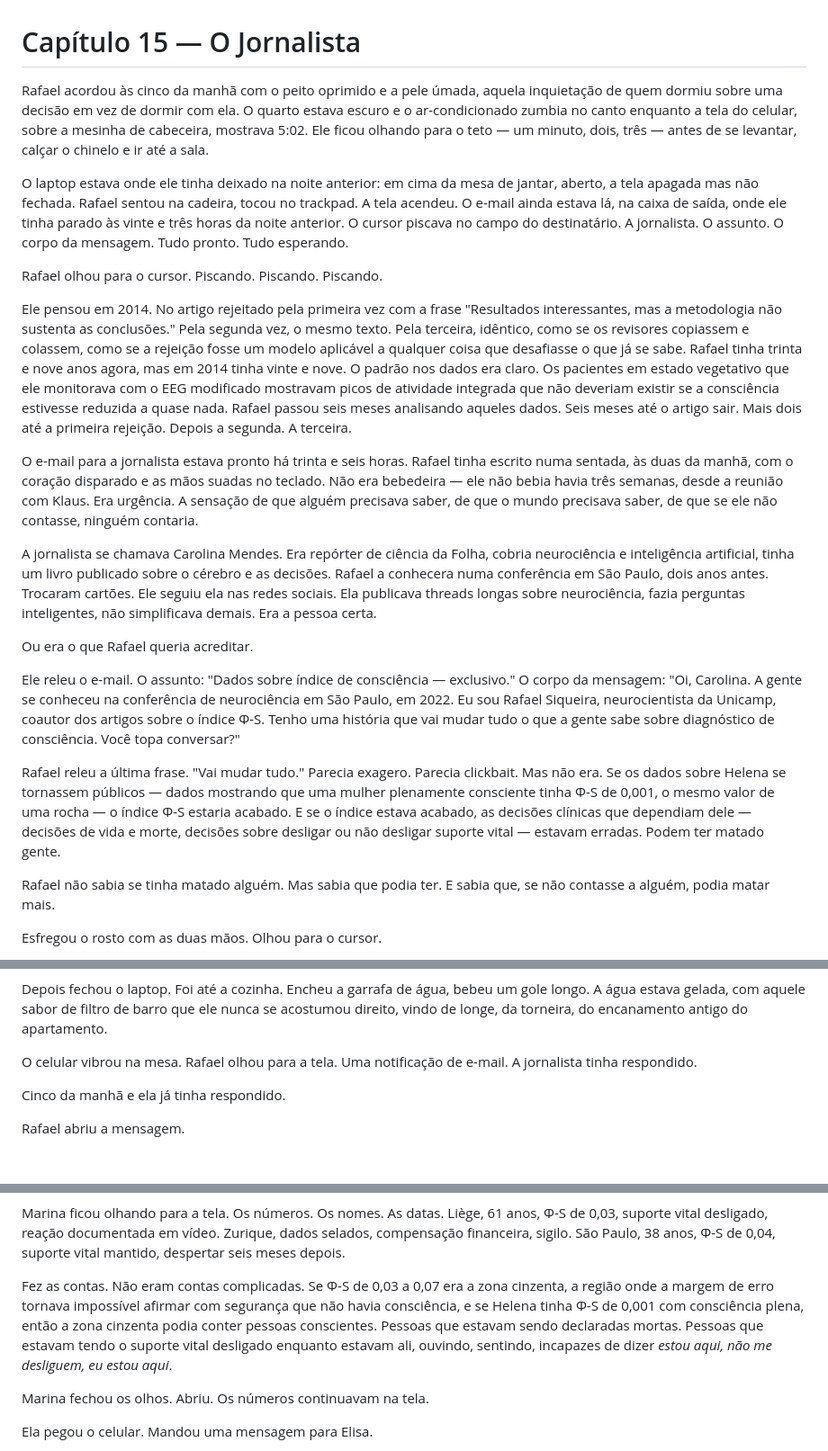
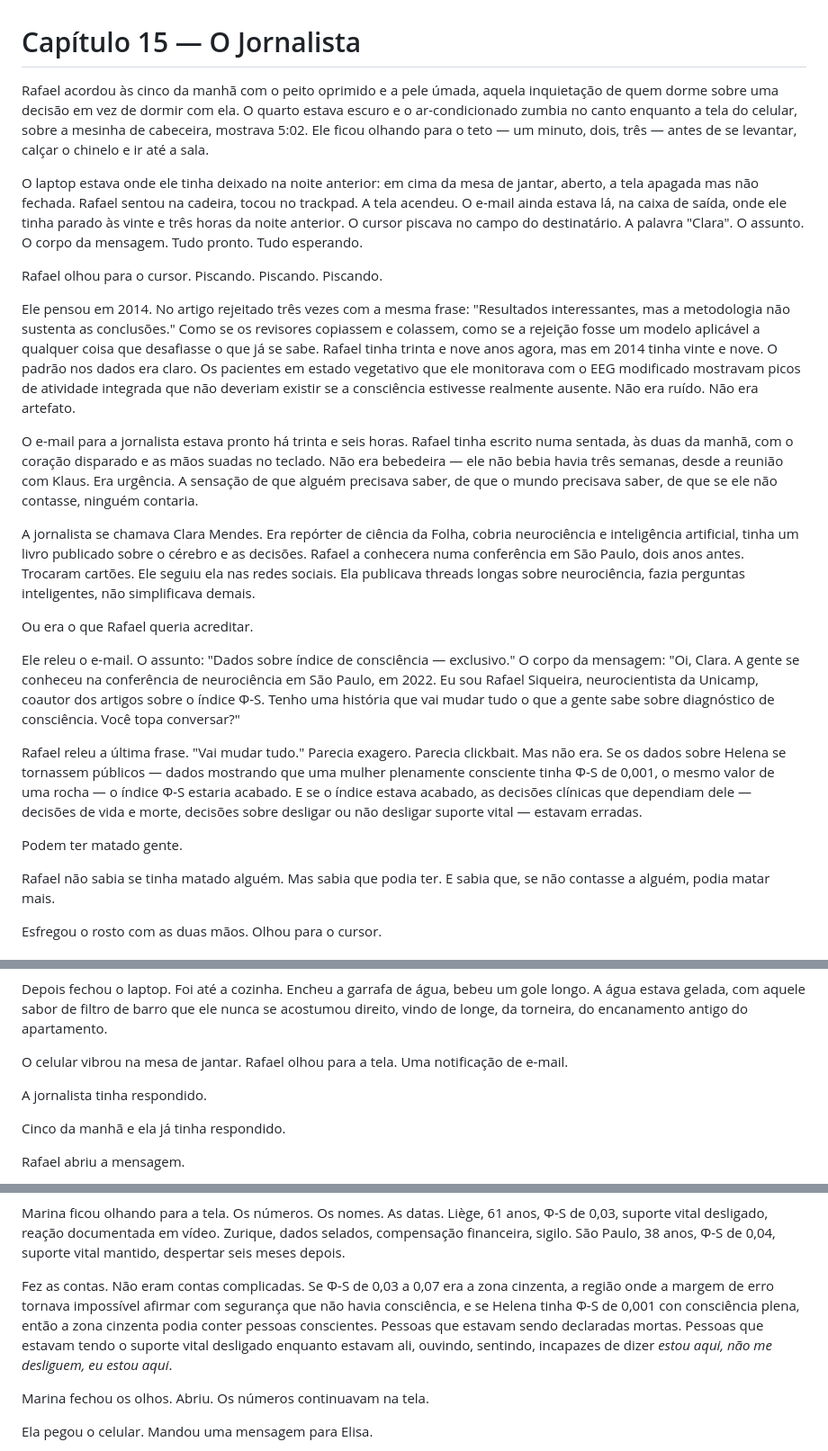
Before and after one commit to aleemerich/autobook, a Markdown page: chapters/ch_14.md, 3 parts joined by grey strips. Shown at 90% size. Rendered like a GitHub page; blank space fills up the shorter version.

Commit message:
editorial: revised ch14 (5.0 -> 6.0)

```diff
--- a/chapters/ch_14.md
+++ b/chapters/ch_14.md
@@ -1,22 +1,24 @@
 # Capítulo 15 — O Jornalista
 
-Rafael acordou às cinco da manhã com o peito oprimido e a pele úmada, aquela inquietação de quem dormiu sobre uma decisão em vez de dormir com ela. O quarto estava escuro e o ar-condicionado zumbia no canto enquanto a tela do celular, sobre a mesinha de cabeceira, mostrava 5:02. Ele ficou olhando para o teto — um minuto, dois, três — antes de se levantar, calçar o chinelo e ir até a sala.
+Rafael acordou às cinco da manhã com o peito oprimido e a pele úmada, aquela inquietação de quem dorme sobre uma decisão em vez de dormir com ela. O quarto estava escuro e o ar-condicionado zumbia no canto enquanto a tela do celular, sobre a mesinha de cabeceira, mostrava 5:02. Ele ficou olhando para o teto — um minuto, dois, três — antes de se levantar, calçar o chinelo e ir até a sala.
 
-O laptop estava onde ele tinha deixado na noite anterior: em cima da mesa de jantar, aberto, a tela apagada mas não fechada. Rafael sentou na cadeira, tocou no trackpad. A tela acendeu. O e-mail ainda estava lá, na caixa de saída, onde ele tinha parado às vinte e três horas da noite anterior. O cursor piscava no campo do destinatário. A jornalista. O assunto. O corpo da mensagem. Tudo pronto. Tudo esperando.
+O laptop estava onde ele tinha deixado na noite anterior: em cima da mesa de jantar, aberto, a tela apagada mas não fechada. Rafael sentou na cadeira, tocou no trackpad. A tela acendeu. O e-mail ainda estava lá, na caixa de saída, onde ele tinha parado às vinte e três horas da noite anterior. O cursor piscava no campo do destinatário. A palavra "Clara". O assunto. O corpo da mensagem. Tudo pronto. Tudo esperando.
 
 Rafael olhou para o cursor. Piscando. Piscando. Piscando.
 
-Ele pensou em 2014. No artigo rejeitado pela primeira vez com a frase "Resultados interessantes, mas a metodologia não sustenta as conclusões." Pela segunda vez, o mesmo texto. Pela terceira, idêntico, como se os revisores copiassem e colassem, como se a rejeição fosse um modelo aplicável a qualquer coisa que desafiasse o que já se sabe. Rafael tinha trinta e nove anos agora, mas em 2014 tinha vinte e nove. O padrão nos dados era claro. Os pacientes em estado vegetativo que ele monitorava com o EEG modificado mostravam picos de atividade integrada que não deveriam existir se a consciência estivesse reduzida a quase nada. Rafael passou seis meses analisando aqueles dados. Seis meses até o artigo sair. Mais dois até a primeira rejeição. Depois a segunda. A terceira.
+Ele pensou em 2014. No artigo rejeitado três vezes com a mesma frase: "Resultados interessantes, mas a metodologia não sustenta as conclusões." Como se os revisores copiassem e colassem, como se a rejeição fosse um modelo aplicável a qualquer coisa que desafiasse o que já se sabe. Rafael tinha trinta e nove anos agora, mas em 2014 tinha vinte e nove. O padrão nos dados era claro. Os pacientes em estado vegetativo que ele monitorava com o EEG modificado mostravam picos de atividade integrada que não deveriam existir se a consciência estivesse realmente ausente. Não era ruído. Não era artefato.
 
 O e-mail para a jornalista estava pronto há trinta e seis horas. Rafael tinha escrito numa sentada, às duas da manhã, com o coração disparado e as mãos suadas no teclado. Não era bebedeira — ele não bebia havia três semanas, desde a reunião com Klaus. Era urgência. A sensação de que alguém precisava saber, de que o mundo precisava saber, de que se ele não contasse, ninguém contaria.
 
-A jornalista se chamava Carolina Mendes. Era repórter de ciência da Folha, cobria neurociência e inteligência artificial, tinha um livro publicado sobre o cérebro e as decisões. Rafael a conhecera numa conferência em São Paulo, dois anos antes. Trocaram cartões. Ele seguiu ela nas redes sociais. Ela publicava threads longas sobre neurociência, fazia perguntas inteligentes, não simplificava demais. Era a pessoa certa.
+A jornalista se chamava Clara Mendes. Era repórter de ciência da Folha, cobria neurociência e inteligência artificial, tinha um livro publicado sobre o cérebro e as decisões. Rafael a conhecera numa conferência em São Paulo, dois anos antes. Trocaram cartões. Ele seguiu ela nas redes sociais. Ela publicava threads longas sobre neurociência, fazia perguntas inteligentes, não simplificava demais.
 
 Ou era o que Rafael queria acreditar.
 
-Ele releu o e-mail. O assunto: "Dados sobre índice de consciência — exclusivo." O corpo da mensagem: "Oi, Carolina. A gente se conheceu na conferência de neurociência em São Paulo, em 2022. Eu sou Rafael Siqueira, neurocientista da Unicamp, coautor dos artigos sobre o índice Φ-S. Tenho uma história que vai mudar tudo o que a gente sabe sobre diagnóstico de consciência. Você topa conversar?"
+Ele releu o e-mail. O assunto: "Dados sobre índice de consciência — exclusivo." O corpo da mensagem: "Oi, Clara. A gente se conheceu na conferência de neurociência em São Paulo, em 2022. Eu sou Rafael Siqueira, neurocientista da Unicamp, coautor dos artigos sobre o índice Φ-S. Tenho uma história que vai mudar tudo o que a gente sabe sobre diagnóstico de consciência. Você topa conversar?"
 
-Rafael releu a última frase. "Vai mudar tudo." Parecia exagero. Parecia clickbait. Mas não era. Se os dados sobre Helena se tornassem públicos — dados mostrando que uma mulher plenamente consciente tinha Φ-S de 0,001, o mesmo valor de uma rocha — o índice Φ-S estaria acabado. E se o índice estava acabado, as decisões clínicas que dependiam dele — decisões de vida e morte, decisões sobre desligar ou não desligar suporte vital — estavam erradas. Podem ter matado gente.
+Rafael releu a última frase. "Vai mudar tudo." Parecia exagero. Parecia clickbait. Mas não era. Se os dados sobre Helena se tornassem públicos — dados mostrando que uma mulher plenamente consciente tinha Φ-S de 0,001, o mesmo valor de uma rocha — o índice Φ-S estaria acabado. E se o índice estava acabado, as decisões clínicas que dependiam dele — decisões de vida e morte, decisões sobre desligar ou não desligar suporte vital — estavam erradas.
+
+Podem ter matado gente.
 
 Rafael não sabia se tinha matado alguém. Mas sabia que podia ter. E sabia que, se não contasse a alguém, podia matar mais.
 
@@ -38,7 +40,9 @@ O e-mail saiu. A caixa de saída ficou vazia. Rafael olhou para a tela por um lo
 
 Depois fechou o laptop. Foi até a cozinha. Encheu a garrafa de água, bebeu um gole longo. A água estava gelada, com aquele sabor de filtro de barro que ele nunca se acostumou direito, vindo de longe, da torneira, do encanamento antigo do apartamento.
 
-O celular vibrou na mesa. Rafael olhou para a tela. Uma notificação de e-mail. A jornalista tinha respondido.
+O celular vibrou na mesa de jantar. Rafael olhou para a tela. Uma notificação de e-mail.
+
+A jornalista tinha respondido.
 
 Cinco da manhã e ela já tinha respondido.
 
@@ -92,7 +96,7 @@ E então, seis meses depois, a paciente tinha despertado.
 
 Marina ficou olhando para a tela. Os números. Os nomes. As datas. Liège, 61 anos, Φ-S de 0,03, suporte vital desligado, reação documentada em vídeo. Zurique, dados selados, compensação financeira, sigilo. São Paulo, 38 anos, Φ-S de 0,04, suporte vital mantido, despertar seis meses depois.
 
-Fez as contas. Não eram contas complicadas. Se Φ-S de 0,03 a 0,07 era a zona cinzenta, a região onde a margem de erro tornava impossível afirmar com segurança que não havia consciência, e se Helena tinha Φ-S de 0,001 com consciência plena, então a zona cinzenta podia conter pessoas conscientes. Pessoas que estavam sendo declaradas mortas. Pessoas que estavam tendo o suporte vital desligado enquanto estavam ali, ouvindo, sentindo, incapazes de dizer *estou aqui, não me desliguem, eu estou aqui*.
+Fez as contas. Não eram contas complicadas. Se Φ-S de 0,03 a 0,07 era a zona cinzenta, a região onde a margem de erro tornava impossível afirmar com segurança que não havia consciência, e se Helena tinha Φ-S de 0,001 con consciência plena, então a zona cinzenta podia conter pessoas conscientes. Pessoas que estavam sendo declaradas mortas. Pessoas que estavam tendo o suporte vital desligado enquanto estavam ali, ouvindo, sentindo, incapazes de dizer *estou aqui, não me desliguem, eu estou aqui*.
 
 Marina fechou os olhos. Abriu. Os números continuavam na tela.
 
```
